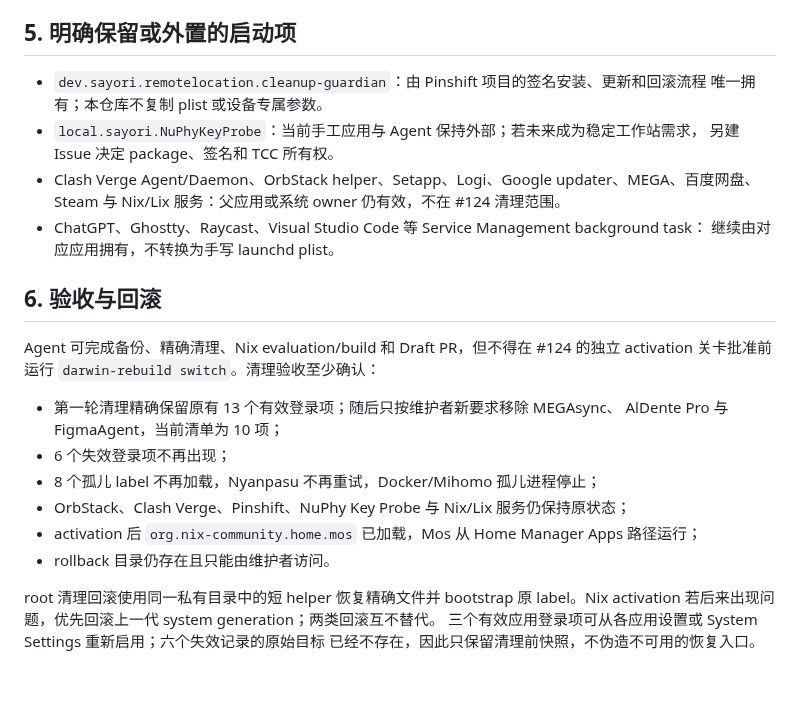
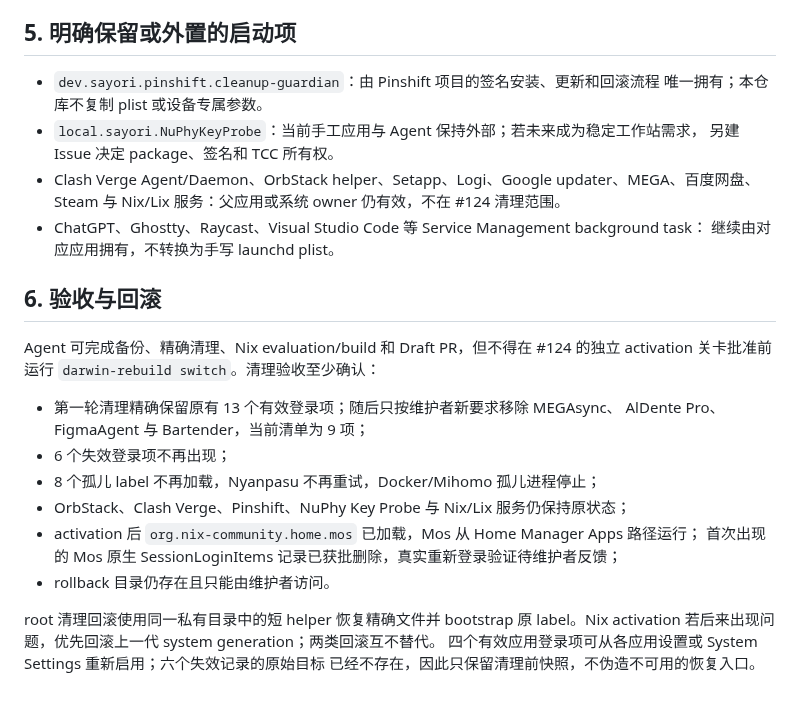
Before and after one commit to sayoriqwq/nix-config, a Markdown page: docs/inventory/macos-startup-items.md, the part around one of its changes. Drawn GitHub-style.

```diff
--- a/docs/inventory/macos-startup-items.md
+++ b/docs/inventory/macos-startup-items.md
@@ -129,7 +130,7 @@ Nix activation 是两个独立人工关卡。
 
 ## 5. 明确保留或外置的启动项
 
-- `dev.sayori.remotelocation.cleanup-guardian`：由 Pinshift 项目的签名安装、更新和回滚流程
+- `dev.sayori.pinshift.cleanup-guardian`：由 Pinshift 项目的签名安装、更新和回滚流程
   唯一拥有；本仓库不复制 plist 或设备专属参数。
 - `local.sayori.NuPhyKeyProbe`：当前手工应用与 Agent 保持外部；若未来成为稳定工作站需求，
   另建 Issue 决定 package、签名和 TCC 所有权。
@@ -144,14 +145,15 @@ Agent 可完成备份、精确清理、Nix evaluation/build 和 Draft PR，但
 activation 关卡批准前运行 `darwin-rebuild switch`。清理验收至少确认：
 
 - 第一轮清理精确保留原有 13 个有效登录项；随后只按维护者新要求移除 MEGAsync、
-  AlDente Pro 与 FigmaAgent，当前清单为 10 项；
+  AlDente Pro、FigmaAgent 与 Bartender，当前清单为 9 项；
 - 6 个失效登录项不再出现；
 - 8 个孤儿 label 不再加载，Nyanpasu 不再重试，Docker/Mihomo 孤儿进程停止；
 - OrbStack、Clash Verge、Pinshift、NuPhy Key Probe 与 Nix/Lix 服务仍保持原状态；
 - activation 后 `org.nix-community.home.mos` 已加载，Mos 从 Home Manager Apps 路径运行；
+  首次出现的 Mos 原生 SessionLoginItems 记录已获批删除，真实重新登录验证待维护者反馈；
 - rollback 目录仍存在且只能由维护者访问。
 
 root 清理回滚使用同一私有目录中的短 helper 恢复精确文件并 bootstrap 原 label。Nix
 activation 若后来出现问题，优先回滚上一代 system generation；两类回滚互不替代。
-三个有效应用登录项可从各应用设置或 System Settings 重新启用；六个失效记录的原始目标
+四个有效应用登录项可从各应用设置或 System Settings 重新启用；六个失效记录的原始目标
 已经不存在，因此只保留清理前快照，不伪造不可用的恢复入口。
```
Also changed, not shown: other parts of docs/inventory/macos-startup-items.md (+17 -16 lines), docs/inventory/phase-4-macos-software-ownership.md (+4 -4 lines).
